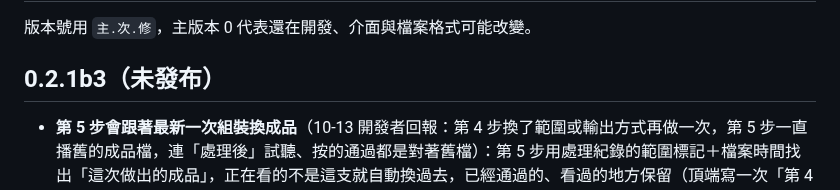
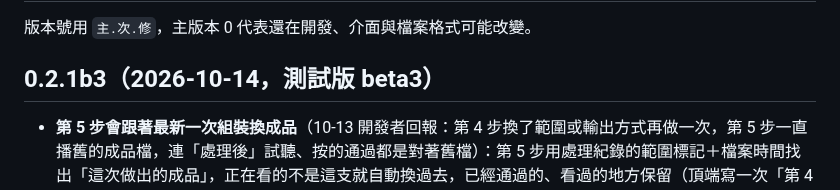
Before and after one commit to YU-HSUAN-florinnlin/bookclub-edit, a Markdown page: CHANGELOG.md, the part around the change. Drawn GitHub-style.

Commit message:
CHANGELOG：0.2.1b3 標上發布日期（2026-10-14）
Co-Authored-By: Claude Fable 5.1 <noreply@anthropic.com>

```diff
--- a/CHANGELOG.md
+++ b/CHANGELOG.md
@@ -2,7 +2,7 @@
 
 版本號用 `主.次.修`，主版本 0 代表還在開發、介面與檔案格式可能改變。
 
-## 0.2.1b3（未發布）
+## 0.2.1b3（2026-10-14，測試版 beta3）
 
 - **第 5 步會跟著最新一次組裝換成品**（10-13 開發者回報：第 4 步換了範圍或輸出方式再做一次，第 5 步一直播舊的成品檔，連「處理後」試聽、按的通過都是對著舊檔）：第 5 步用處理紀錄的範圍標記＋檔案時間找出「這次做出的成品」，正在看的不是這支就自動換過去，已經通過的、看過的地方保留（頂端寫一次「第 4 步做了新的成品，已改成檢查 …」）。「檢查哪一支」選單標「（最新）」「（舊的，時間軸對不上）」，選舊的先問、紅字常駐、不能輸出；手動選的只在同一份處理紀錄期間算數。影片網址帶檔案版本、伺服器送影片不快取（同名覆寫後不會播到舊的）。10-13 以前留下、一直看著舊成品的工作區，打開時看過區段清空、處理紀錄換新之後按的判斷已拿掉、要重看（整片退回保留、畫面上標「在舊成品上標的，時間可能對不上」）。手動選舊成品時，看過的地方不記、不能按通過／退回／這裡有問題；處理紀錄換新時，舊檔上看過的不帶進新成品（改用換到舊檔之前在最新那支看過的）。標字版只有跟最新一次組裝同範圍的才不自動換；這次只做了標字版時，別的範圍的成品也標「舊的」、不能輸出。舊成品不自動刪，只提示還有幾支。第 5 步頂端提示改成每條一行（以前「已輸出」會蓋掉其他提示）。畫面行為要人實際點過
 - **第 5 步重做後拿到舊檔**（10-13 開發者回報：輸出過一次又重做，「打開成品資料夾」「複製到 Windows」拿到的還是重做前的最終成品；頂端「已輸出」蓋掉重做提示）：每次讀的時候比對上次輸出的最終成品跟現在的成品是不是同一份（來源那支、檔案大小與修改時間），不是就算「要重新輸出」——頂端黃字一行（跟「重做過」「還沒檢查完」同時顯示）、「輸出成品」按鈕加框，拿檔按鈕改拿現在的成品並寫「還沒重新輸出」，複製到 Windows 先問一次；再按一次「輸出成品」就恢復，舊的最終成品不刪。只重新組裝、內容沒變也會提示重新輸出。正在看舊成品時拿檔按鈕仍拿最新那支（頂端黃字寫「下面按鈕拿到的是最新組裝的那支」）。輸出紀錄多記 `成品檔指紋`、`處理紀錄產生時間`；舊紀錄直接比兩個檔，不用搬資料。畫面行為要人實際點過
```
